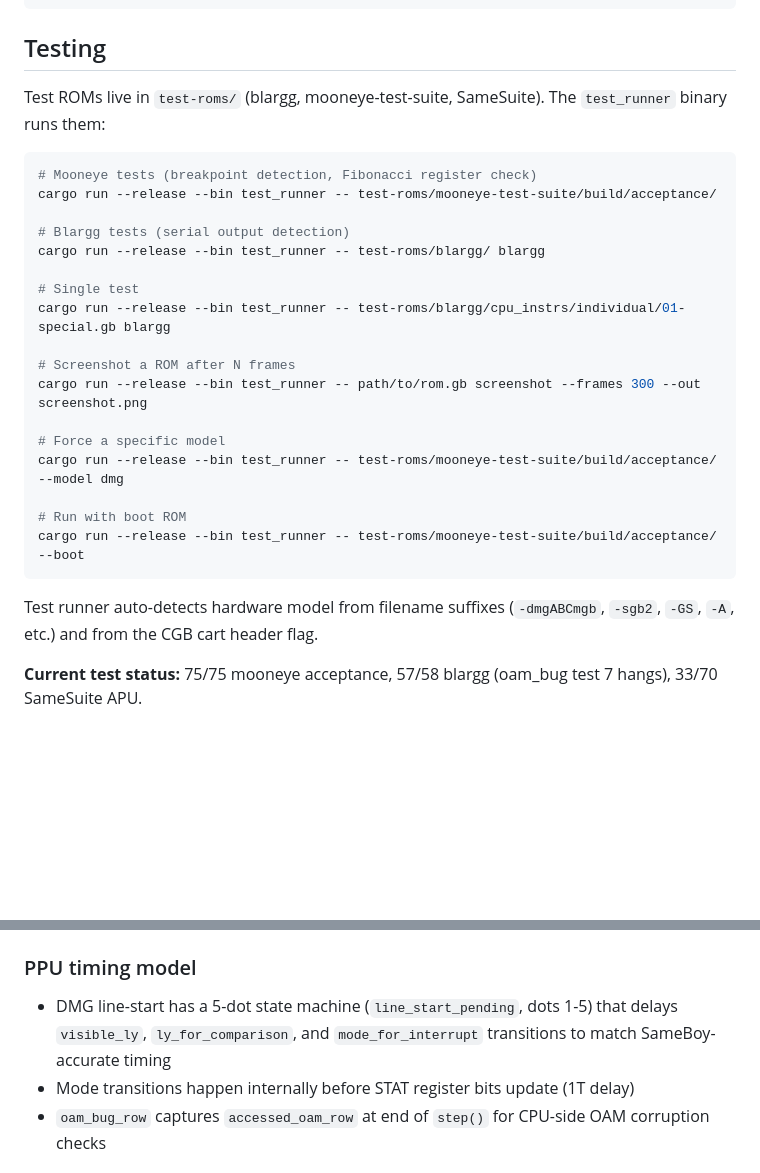
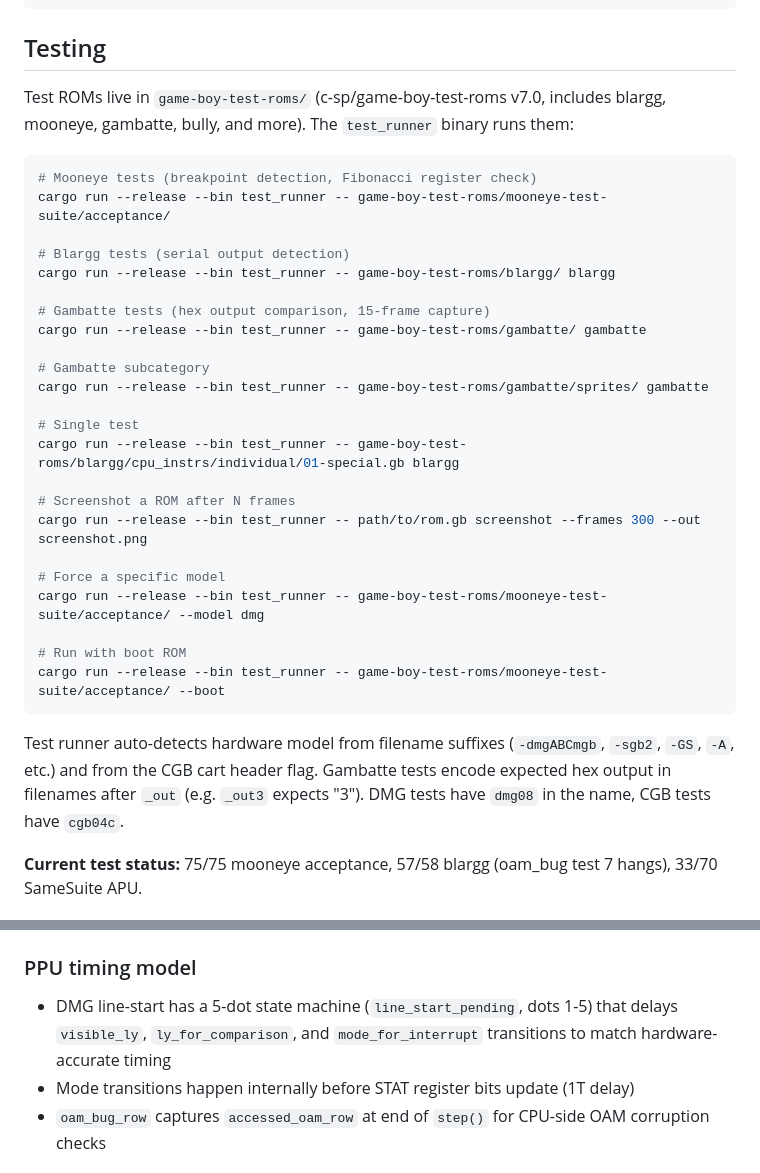
Before and after one commit to northbymidwest/vibeboy, a Markdown page: CLAUDE.md, 2 parts joined by grey strips. Rendered like a GitHub page; blank space fills up the shorter version.

Commit message:
Update CLAUDE.md test paths from test-roms/ to game-boy-test-roms/
Test ROMs moved to game-boy-test-roms/ (c-sp/game-boy-test-roms v7.0).
Added gambatte test runner examples and filename format docs.

Co-Authored-By: Claude Opus 4.6 <noreply@anthropic.com>

````diff
--- a/CLAUDE.md
+++ b/CLAUDE.md
@@ -18,29 +18,35 @@ cargo run --release -- path/to/rom.gbc --model dmg --boot-rom bootroms/dmg_boot.
 
 ## Testing
 
-Test ROMs live in `test-roms/` (blargg, mooneye-test-suite, SameSuite). The `test_runner` binary runs them:
+Test ROMs live in `game-boy-test-roms/` (c-sp/game-boy-test-roms v7.0, includes blargg, mooneye, gambatte, bully, and more). The `test_runner` binary runs them:
 
 ```bash
 # Mooneye tests (breakpoint detection, Fibonacci register check)
-cargo run --release --bin test_runner -- test-roms/mooneye-test-suite/build/acceptance/
+cargo run --release --bin test_runner -- game-boy-test-roms/mooneye-test-suite/acceptance/
 
 # Blargg tests (serial output detection)
-cargo run --release --bin test_runner -- test-roms/blargg/ blargg
+cargo run --release --bin test_runner -- game-boy-test-roms/blargg/ blargg
+
+# Gambatte tests (hex output comparison, 15-frame capture)
+cargo run --release --bin test_runner -- game-boy-test-roms/gambatte/ gambatte
+
+# Gambatte subcategory
+cargo run --release --bin test_runner -- game-boy-test-roms/gambatte/sprites/ gambatte
 
 # Single test
-cargo run --release --bin test_runner -- test-roms/blargg/cpu_instrs/individual/01-special.gb blargg
+cargo run --release --bin test_runner -- game-boy-test-roms/blargg/cpu_instrs/individual/01-special.gb blargg
 
 # Screenshot a ROM after N frames
 cargo run --release --bin test_runner -- path/to/rom.gb screenshot --frames 300 --out screenshot.png
 
 # Force a specific model
-cargo run --release --bin test_runner -- test-roms/mooneye-test-suite/build/acceptance/ --model dmg
+cargo run --release --bin test_runner -- game-boy-test-roms/mooneye-test-suite/acceptance/ --model dmg
 
 # Run with boot ROM
-cargo run --release --bin test_runner -- test-roms/mooneye-test-suite/build/acceptance/ --boot
+cargo run --release --bin test_runner -- game-boy-test-roms/mooneye-test-suite/acceptance/ --boot
 ```
 
-Test runner auto-detects hardware model from filename suffixes (`-dmgABCmgb`, `-sgb2`, `-GS`, `-A`, etc.) and from the CGB cart header flag.
+Test runner auto-detects hardware model from filename suffixes (`-dmgABCmgb`, `-sgb2`, `-GS`, `-A`, etc.) and from the CGB cart header flag. Gambatte tests encode expected hex output in filenames after `_out` (e.g. `_out3` expects "3"). DMG tests have `dmg08` in the name, CGB tests have `cgb04c`.
 
 **Current test status:** 75/75 mooneye acceptance, 57/58 blargg (oam_bug test 7 hangs), 33/70 SameSuite APU.
 
@@ -55,7 +61,7 @@ The emulator loop is: `Emulator::step_frame()` calls `Cpu::step()` which execute
 - **APU** (`apu.rs`) uses a DIV-coupled frame sequencer; Bus detects DIV falling edges and calls `apu.div_event()`
 
 ### PPU timing model
-- DMG line-start has a 5-dot state machine (`line_start_pending`, dots 1-5) that delays `visible_ly`, `ly_for_comparison`, and `mode_for_interrupt` transitions to match SameBoy-accurate timing
+- DMG line-start has a 5-dot state machine (`line_start_pending`, dots 1-5) that delays `visible_ly`, `ly_for_comparison`, and `mode_for_interrupt` transitions to match hardware-accurate timing
 - Mode transitions happen internally before STAT register bits update (1T delay)
 - `oam_bug_row` captures `accessed_oam_row` at end of `step()` for CPU-side OAM corruption checks
 
````
